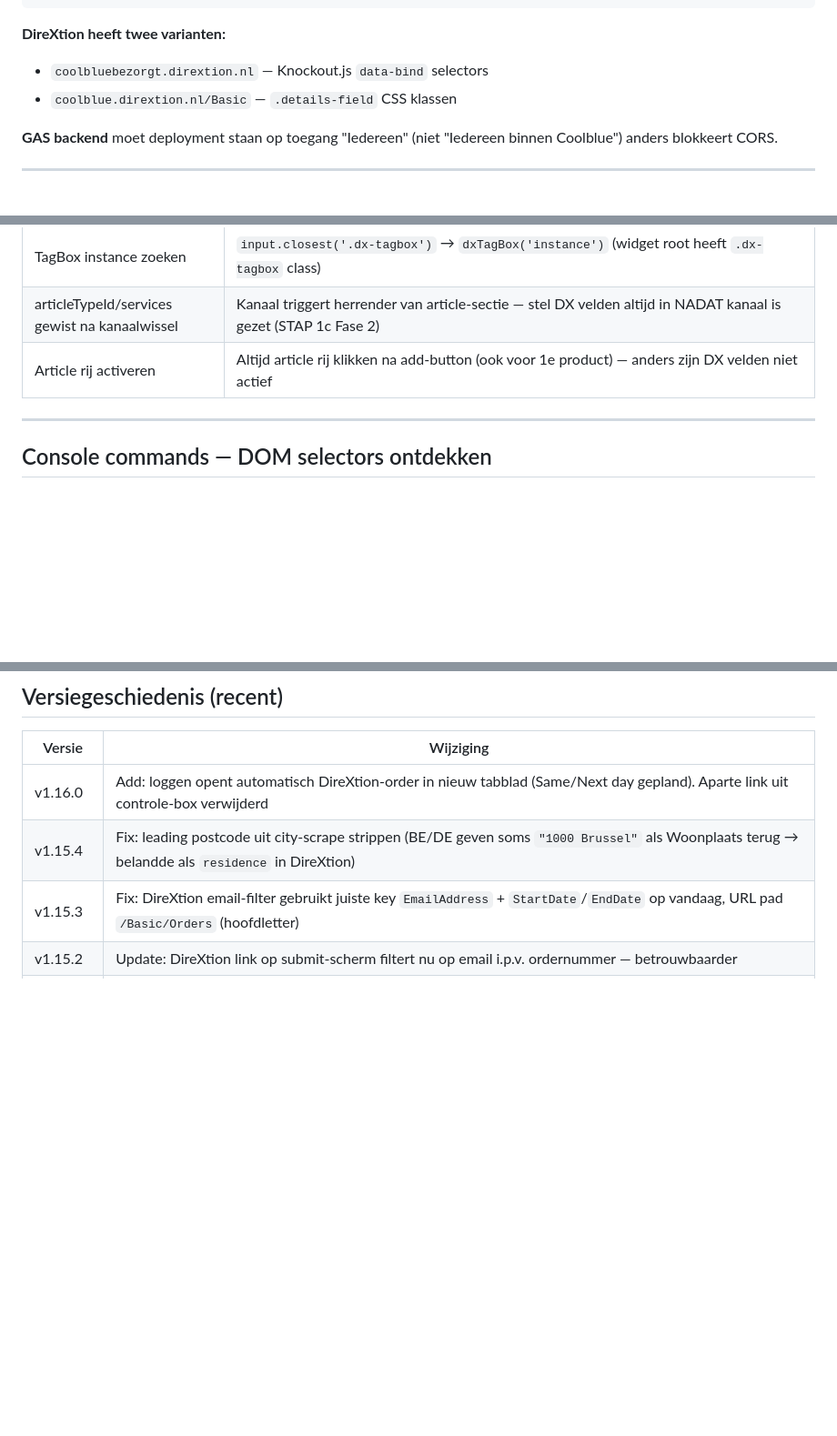
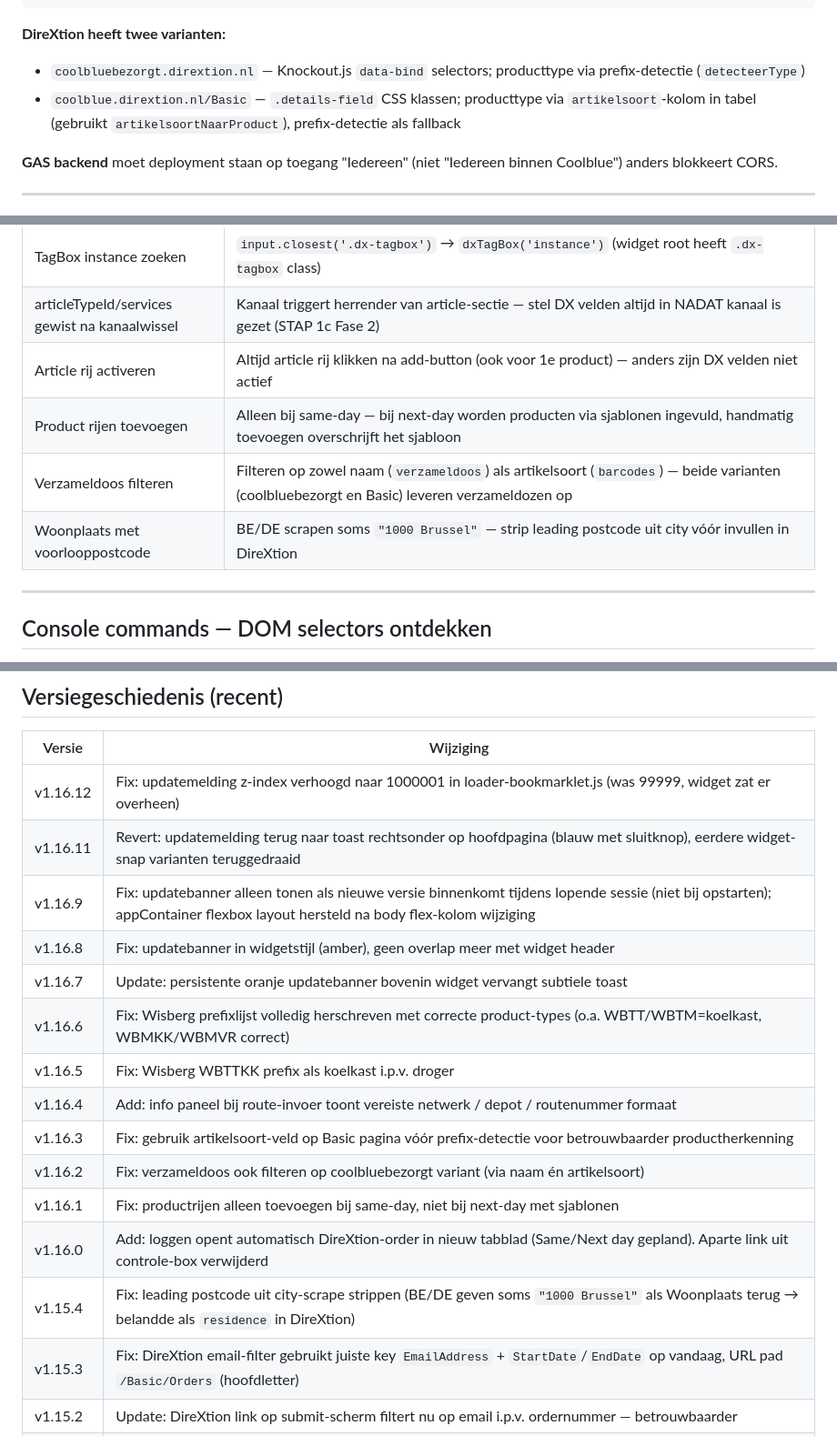
Before and after one commit to BasEijserCB/DS_callscript_app, a Markdown page: CLAUDE.md, 3 parts joined by grey strips. Shown at 91% size. GitHub-like rendering; blank space fills up the shorter version.

````diff
--- a/CLAUDE.md
+++ b/CLAUDE.md
@@ -57,8 +57,8 @@ ds-logboek.js  (scrapet DOM → gespreksflow → twee outputs)
 ```
 
 **DireXtion heeft twee varianten:**
-- `coolbluebezorgt.dirextion.nl` — Knockout.js `data-bind` selectors
-- `coolblue.dirextion.nl/Basic` — `.details-field` CSS klassen
+- `coolbluebezorgt.dirextion.nl` — Knockout.js `data-bind` selectors; producttype via prefix-detectie (`detecteerType`)
+- `coolblue.dirextion.nl/Basic` — `.details-field` CSS klassen; producttype via `artikelsoort`-kolom in tabel (gebruikt `artikelsoortNaarProduct`), prefix-detectie als fallback
 
 **GAS backend** moet deployment staan op toegang "Iedereen" (niet "Iedereen binnen Coolblue") anders blokkeert CORS.
 
@@ -153,6 +153,9 @@ const setDxTagBox = (fieldId, valueArray) => {
 | TagBox instance zoeken | `input.closest('.dx-tagbox')` → `dxTagBox('instance')` (widget root heeft `.dx-tagbox` class) |
 | articleTypeId/services gewist na kanaalwissel | Kanaal triggert herrender van article-sectie — stel DX velden altijd in NADAT kanaal is gezet (STAP 1c Fase 2) |
 | Article rij activeren | Altijd article rij klikken na add-button (ook voor 1e product) — anders zijn DX velden niet actief |
+| Product rijen toevoegen | Alleen bij same-day — bij next-day worden producten via sjablonen ingevuld, handmatig toevoegen overschrijft het sjabloon |
+| Verzameldoos filteren | Filteren op zowel naam (`verzameldoos`) als artikelsoort (`barcodes`) — beide varianten (coolbluebezorgt en Basic) leveren verzameldozen op |
+| Woonplaats met voorlooppostcode | BE/DE scrapen soms `"1000 Brussel"` — strip leading postcode uit city vóór invullen in DireXtion |
 
 ---
 
@@ -267,6 +272,17 @@ Prefixen worden gestript naar lokaal formaat: NL (+31/0031), BE (+32/0032), DE (
 
 | Versie | Wijziging |
 |---|---|
+| v1.16.12 | Fix: updatemelding z-index verhoogd naar 1000001 in loader-bookmarklet.js (was 99999, widget zat er overheen) |
+| v1.16.11 | Revert: updatemelding terug naar toast rechtsonder op hoofdpagina (blauw met sluitknop), eerdere widget-snap varianten teruggedraaid |
+| v1.16.9 | Fix: updatebanner alleen tonen als nieuwe versie binnenkomt tijdens lopende sessie (niet bij opstarten); appContainer flexbox layout hersteld na body flex-kolom wijziging |
+| v1.16.8 | Fix: updatebanner in widgetstijl (amber), geen overlap meer met widget header |
+| v1.16.7 | Update: persistente oranje updatebanner bovenin widget vervangt subtiele toast |
+| v1.16.6 | Fix: Wisberg prefixlijst volledig herschreven met correcte product-types (o.a. WBTT/WBTM=koelkast, WBMKK/WBMVR correct) |
+| v1.16.5 | Fix: Wisberg WBTTKK prefix als koelkast i.p.v. droger |
+| v1.16.4 | Add: info paneel bij route-invoer toont vereiste netwerk / depot / routenummer formaat |
+| v1.16.3 | Fix: gebruik artikelsoort-veld op Basic pagina vóór prefix-detectie voor betrouwbaarder productherkenning |
+| v1.16.2 | Fix: verzameldoos ook filteren op coolbluebezorgt variant (via naam én artikelsoort) |
+| v1.16.1 | Fix: productrijen alleen toevoegen bij same-day, niet bij next-day met sjablonen |
 | v1.16.0 | Add: loggen opent automatisch DireXtion-order in nieuw tabblad (Same/Next day gepland). Aparte link uit controle-box verwijderd |
 | v1.15.4 | Fix: leading postcode uit city-scrape strippen (BE/DE geven soms `"1000 Brussel"` als Woonplaats terug → belandde als `residence` in DireXtion) |
 | v1.15.3 | Fix: DireXtion email-filter gebruikt juiste key `EmailAddress` + `StartDate`/`EndDate` op vandaag, URL pad `/Basic/Orders` (hoofdletter) |
````
Also changed, not shown: other parts of CLAUDE.md (+3 -1 lines).
